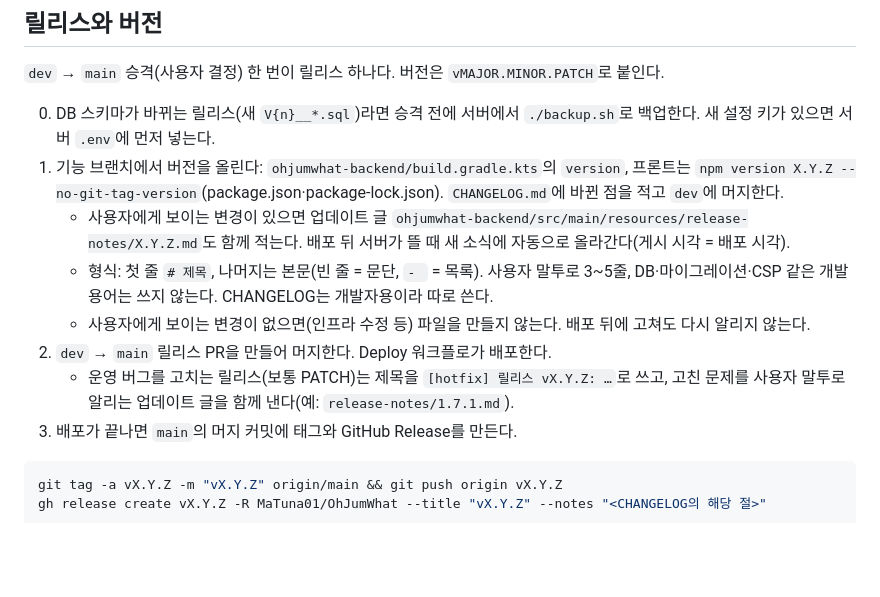
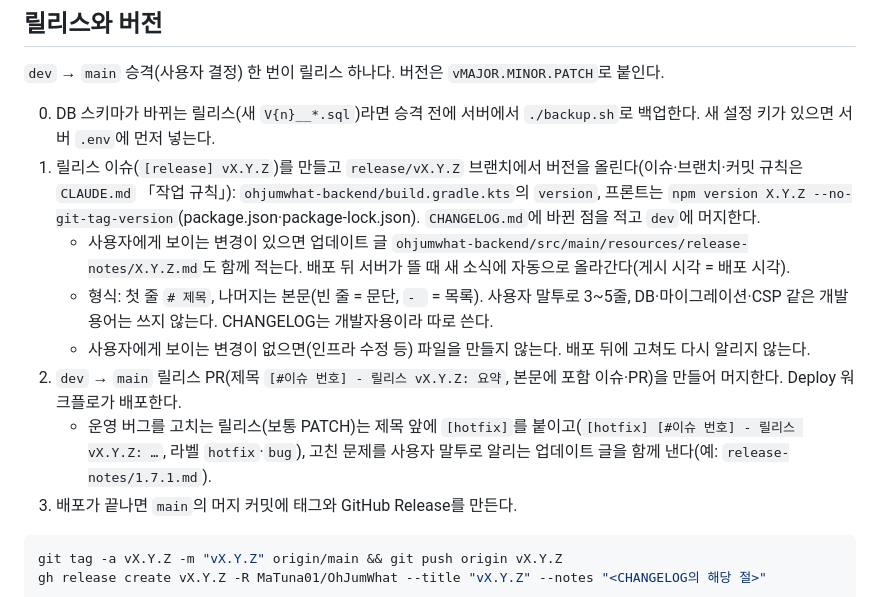
Before and after one commit to MaTuna01/OhJumWhat, a Markdown page: docs/DEPLOY.md, the part around the change. Drawn GitHub-style; blank space fills up the shorter version.

````diff
--- a/docs/DEPLOY.md
+++ b/docs/DEPLOY.md
@@ -148,12 +148,12 @@ curl -I http://ohjumwhat.cloud                    # https://www.ohjumwhat.cloud
 `dev` → `main` 승격(사용자 결정) 한 번이 릴리스 하나다. 버전은 `vMAJOR.MINOR.PATCH`로 붙인다.
 
 0. DB 스키마가 바뀌는 릴리스(새 `V{n}__*.sql`)라면 승격 전에 서버에서 `./backup.sh`로 백업한다. 새 설정 키가 있으면 서버 `.env`에 먼저 넣는다.
-1. 기능 브랜치에서 버전을 올린다: `ohjumwhat-backend/build.gradle.kts`의 `version`, 프론트는 `npm version X.Y.Z --no-git-tag-version`(package.json·package-lock.json). `CHANGELOG.md`에 바뀐 점을 적고 `dev`에 머지한다.
+1. 릴리스 이슈(`[release] vX.Y.Z`)를 만들고 `release/vX.Y.Z` 브랜치에서 버전을 올린다(이슈·브랜치·커밋 규칙은 `CLAUDE.md` 「작업 규칙」): `ohjumwhat-backend/build.gradle.kts`의 `version`, 프론트는 `npm version X.Y.Z --no-git-tag-version`(package.json·package-lock.json). `CHANGELOG.md`에 바뀐 점을 적고 `dev`에 머지한다.
    - 사용자에게 보이는 변경이 있으면 업데이트 글 `ohjumwhat-backend/src/main/resources/release-notes/X.Y.Z.md`도 함께 적는다. 배포 뒤 서버가 뜰 때 새 소식에 자동으로 올라간다(게시 시각 = 배포 시각).
    - 형식: 첫 줄 `# 제목`, 나머지는 본문(빈 줄 = 문단, `- ` = 목록). 사용자 말투로 3~5줄, DB·마이그레이션·CSP 같은 개발 용어는 쓰지 않는다. CHANGELOG는 개발자용이라 따로 쓴다.
    - 사용자에게 보이는 변경이 없으면(인프라 수정 등) 파일을 만들지 않는다. 배포 뒤에 고쳐도 다시 알리지 않는다.
-2. `dev` → `main` 릴리스 PR을 만들어 머지한다. Deploy 워크플로가 배포한다.
-   - 운영 버그를 고치는 릴리스(보통 PATCH)는 제목을 `[hotfix] 릴리스 vX.Y.Z: …`로 쓰고, 고친 문제를 사용자 말투로 알리는 업데이트 글을 함께 낸다(예: `release-notes/1.7.1.md`).
+2. `dev` → `main` 릴리스 PR(제목 `[#이슈 번호] - 릴리스 vX.Y.Z: 요약`, 본문에 포함 이슈·PR)을 만들어 머지한다. Deploy 워크플로가 배포한다.
+   - 운영 버그를 고치는 릴리스(보통 PATCH)는 제목 앞에 `[hotfix]`를 붙이고(`[hotfix] [#이슈 번호] - 릴리스 vX.Y.Z: …`, 라벨 `hotfix`·`bug`), 고친 문제를 사용자 말투로 알리는 업데이트 글을 함께 낸다(예: `release-notes/1.7.1.md`).
 3. 배포가 끝나면 `main`의 머지 커밋에 태그와 GitHub Release를 만든다.
 ```bash
 git tag -a vX.Y.Z -m "vX.Y.Z" origin/main && git push origin vX.Y.Z
````
Also changed, not shown: .github/ISSUE_TEMPLATE/task.md (added, +21 -0 lines), CLAUDE.md (+30 -6 lines).
